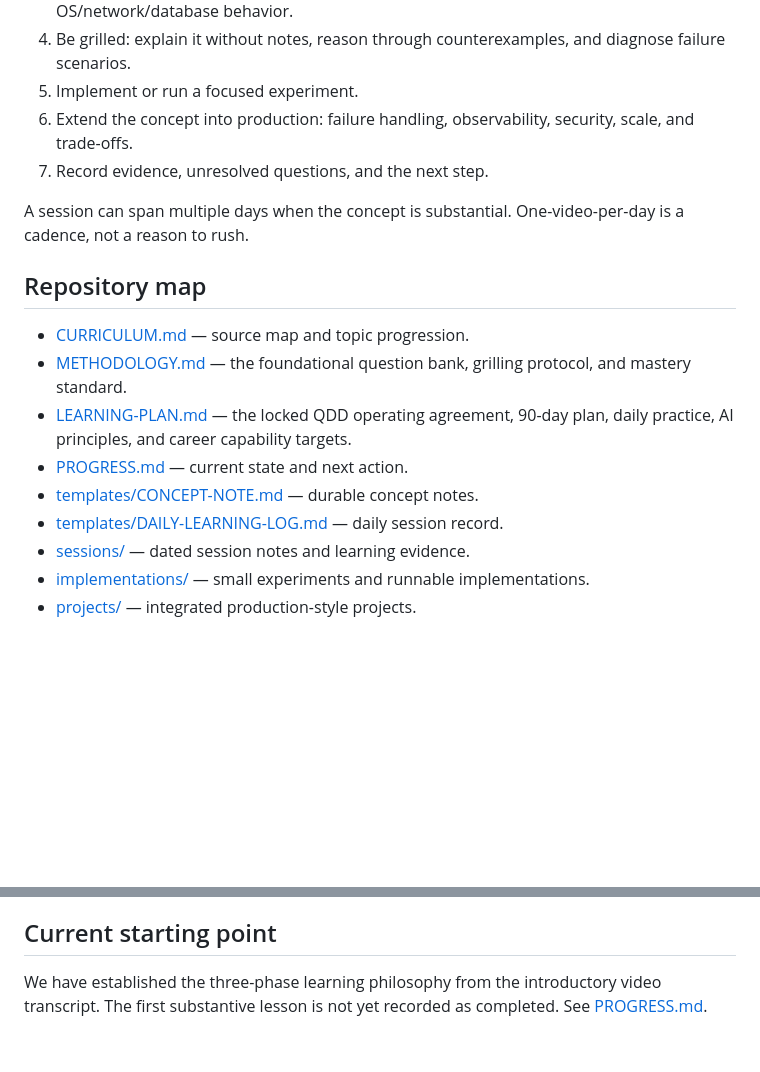
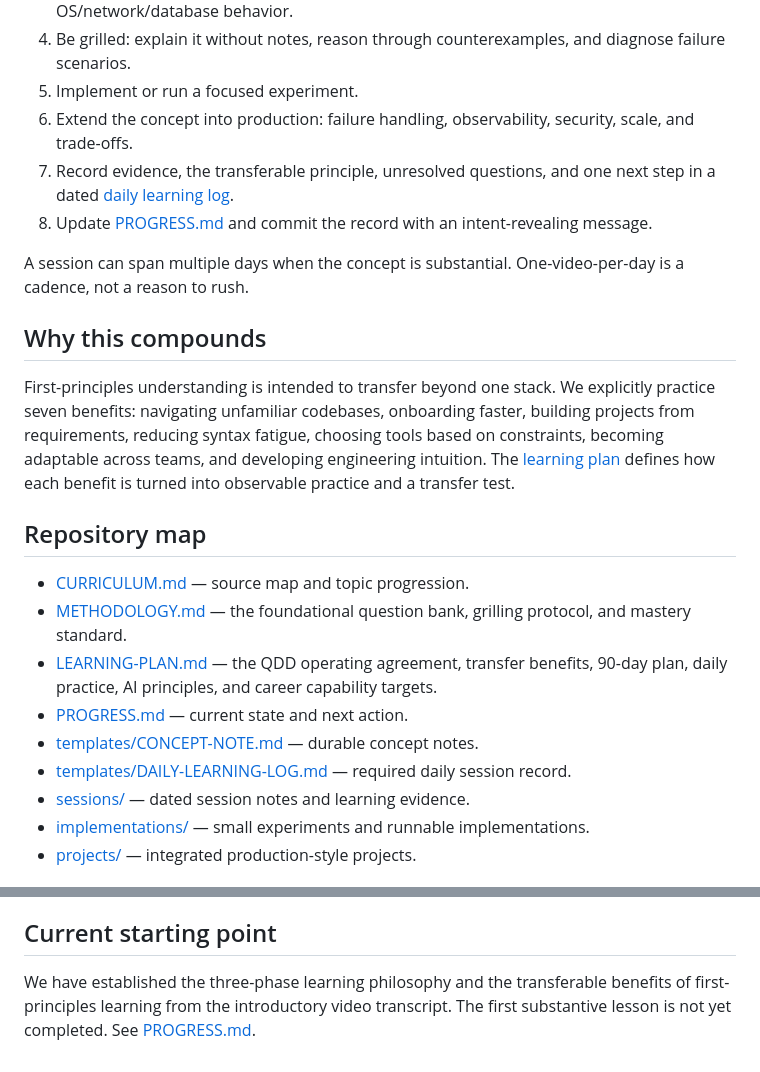
Before and after one commit to yash-phoenix79/career-compounding, a Markdown page: backend-engineering/README.md, 2 parts joined by grey strips. Rendered like a GitHub page; blank space fills up the shorter version.

Commit message:
docs(backend): make daily transfer practice explicit in learning workflow

```diff
--- a/backend-engineering/README.md
+++ b/backend-engineering/README.md
@@ -33,18 +33,23 @@ One video or one coherent concept per learning day:
 4. Be grilled: explain it without notes, reason through counterexamples, and diagnose failure scenarios.
 5. Implement or run a focused experiment.
 6. Extend the concept into production: failure handling, observability, security, scale, and trade-offs.
-7. Record evidence, unresolved questions, and the next step.
+7. Record evidence, the transferable principle, unresolved questions, and one next step in a dated [daily learning log](templates/DAILY-LEARNING-LOG.md).
+8. Update [PROGRESS.md](PROGRESS.md) and commit the record with an intent-revealing message.
 
 A session can span multiple days when the concept is substantial. One-video-per-day is a cadence, not a reason to rush.
+
+## Why this compounds
+
+First-principles understanding is intended to transfer beyond one stack. We explicitly practice seven benefits: navigating unfamiliar codebases, onboarding faster, building projects from requirements, reducing syntax fatigue, choosing tools based on constraints, becoming adaptable across teams, and developing engineering intuition. The [learning plan](LEARNING-PLAN.md#why-first-principles-learning-compounds) defines how each benefit is turned into observable practice and a transfer test.
 
 ## Repository map
 
 - [CURRICULUM.md](CURRICULUM.md) — source map and topic progression.
 - [METHODOLOGY.md](METHODOLOGY.md) — the foundational question bank, grilling protocol, and mastery standard.
-- [LEARNING-PLAN.md](LEARNING-PLAN.md) — the locked QDD operating agreement, 90-day plan, daily practice, AI principles, and career capability targets.
+- [LEARNING-PLAN.md](LEARNING-PLAN.md) — the QDD operating agreement, transfer benefits, 90-day plan, daily practice, AI principles, and career capability targets.
 - [PROGRESS.md](PROGRESS.md) — current state and next action.
 - [templates/CONCEPT-NOTE.md](templates/CONCEPT-NOTE.md) — durable concept notes.
-- [templates/DAILY-LEARNING-LOG.md](templates/DAILY-LEARNING-LOG.md) — daily session record.
+- [templates/DAILY-LEARNING-LOG.md](templates/DAILY-LEARNING-LOG.md) — required daily session record.
 - [sessions/](sessions/) — dated session notes and learning evidence.
 - [implementations/](implementations/) — small experiments and runnable implementations.
 - [projects/](projects/) — integrated production-style projects.
@@ -62,4 +67,4 @@ A session can span multiple days when the concept is substantial. One-video-per-
 
 ## Current starting point
 
-We have established the three-phase learning philosophy from the introductory video transcript. The first substantive lesson is not yet recorded as completed. See [PROGRESS.md](PROGRESS.md).
+We have established the three-phase learning philosophy and the transferable benefits of first-principles learning from the introductory video transcript. The first substantive lesson is not yet completed. See [PROGRESS.md](PROGRESS.md).
```
